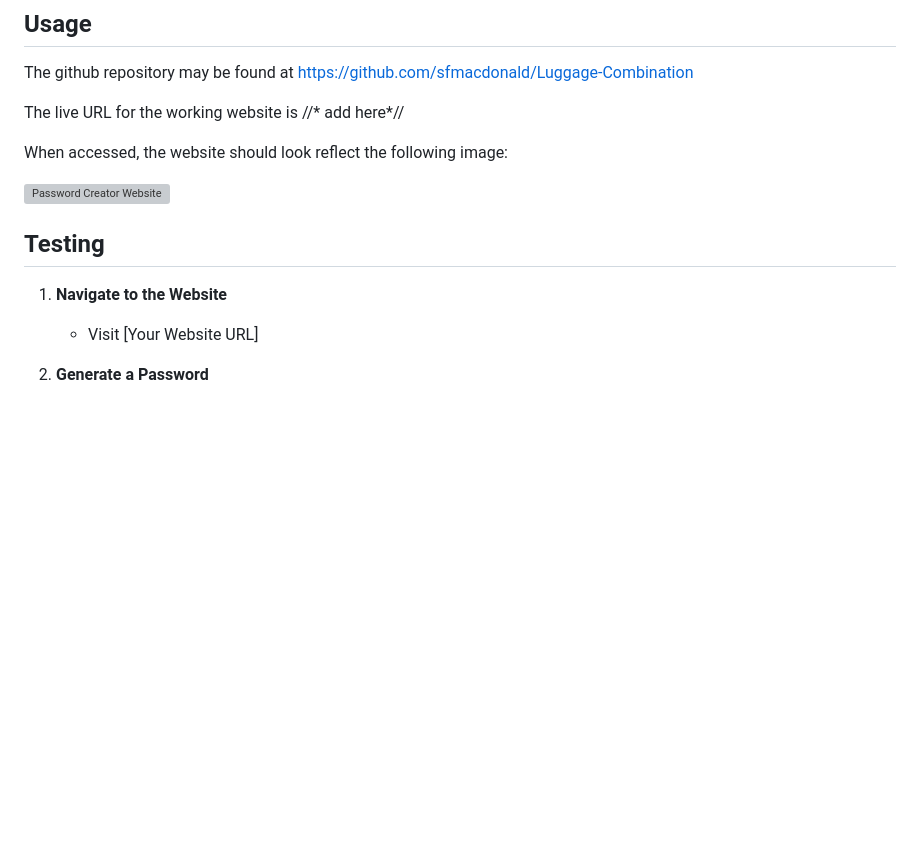
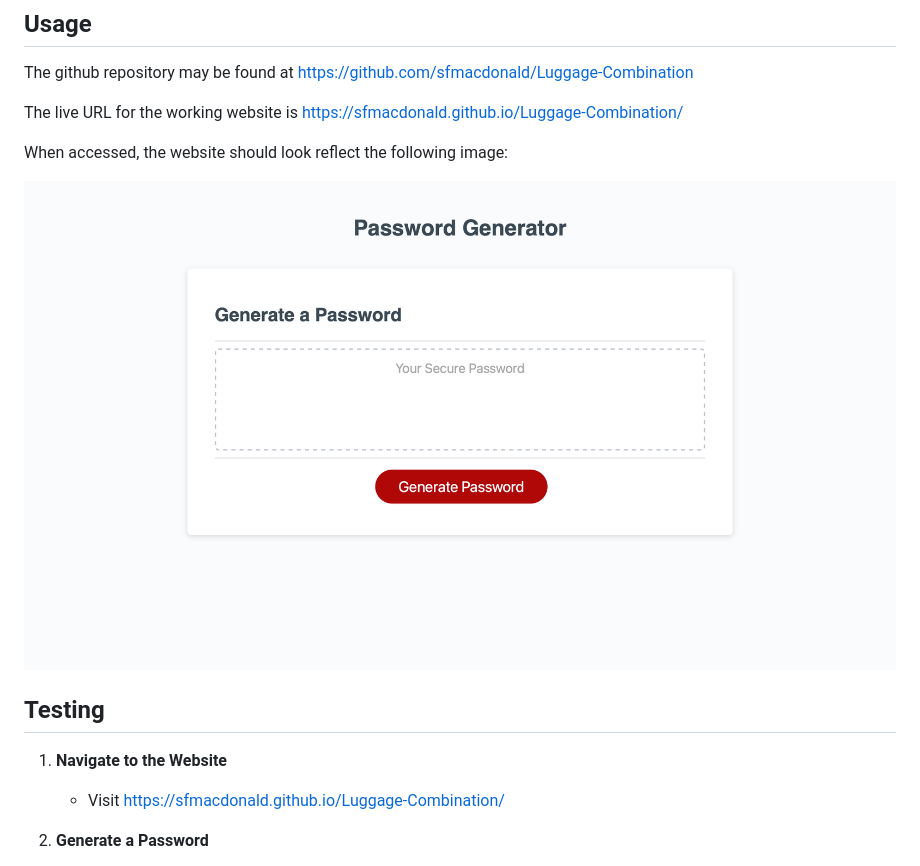
Before and after one commit to sfmacdonald/Luggage-Combination, a Markdown page: README.md, the part around the change printed below. Rendered like a GitHub page; pictures changed too: assets/images/Screen Shot 2023-11-09 at 2.20.57 PM.png (added); blank space fills up the shorter version; grey boxes are pictures that could not be loaded.

Commit message:
updated README with links and screenshots

```diff
--- a/README.md
+++ b/README.md
@@ -23,16 +23,16 @@ The purpose of the website is to provide users with the ability to create random
 
 The github repository may be found at https://github.com/sfmacdonald/Luggage-Combination
 
-The live URL for the working website is //* add here*//
+The live URL for the working website is https://sfmacdonald.github.io/Luggage-Combination/
 
 When accessed, the website should look reflect the following image:
 
-![Password Creator Website](<Screen Shot 2023-10-26 at 9.20.54 AM.png>)
+![Password Creator Website](<assets/images/Screen Shot 2023-11-09 at 2.20.57 PM.png>)
 
 ## Testing
 
 1. **Navigate to the Website**
-   - Visit [Your Website URL]
+   - Visit https://sfmacdonald.github.io/Luggage-Combination/
 
 2. **Generate a Password**
    - Click the red button titled "Generate Password" to create a new password.
```
Also changed, not shown: other parts of README.md (+3 -1 lines), assets/images/Screen Shot 2023-11-09 at 2.20.25 PM.png (added).
